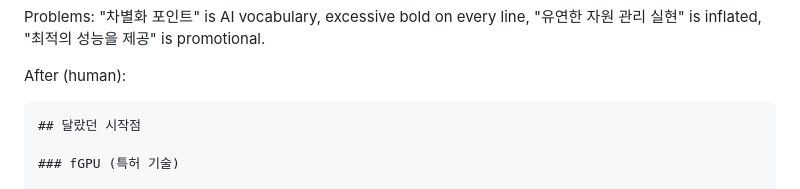
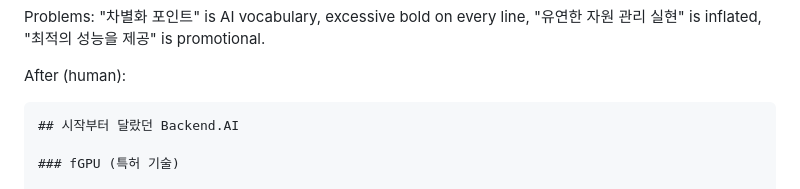
Before and after one commit to hhoikoo/slide-engine, a Markdown page: .claude/rules/writing-ko.md, the part around the change. GitHub-like rendering.

Commit message:
fix Korean example title: 시작부터 달랐던 Backend.AI

````diff
--- a/.claude/rules/writing-ko.md
+++ b/.claude/rules/writing-ko.md
@@ -121,7 +121,7 @@ Problems: "차별화 포인트" is AI vocabulary, excessive bold on every line,
 
 After (human):
 ```
-## 달랐던 시작점
+## 시작부터 달랐던 Backend.AI
 
 ### fGPU (특허 기술)
 
````
